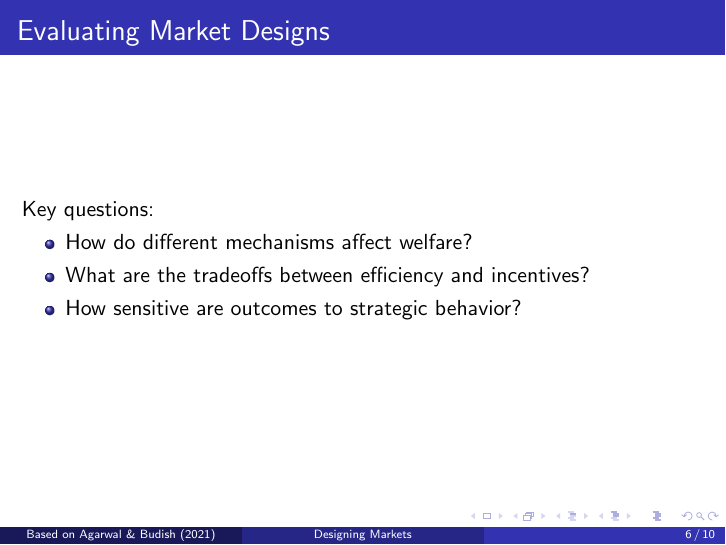
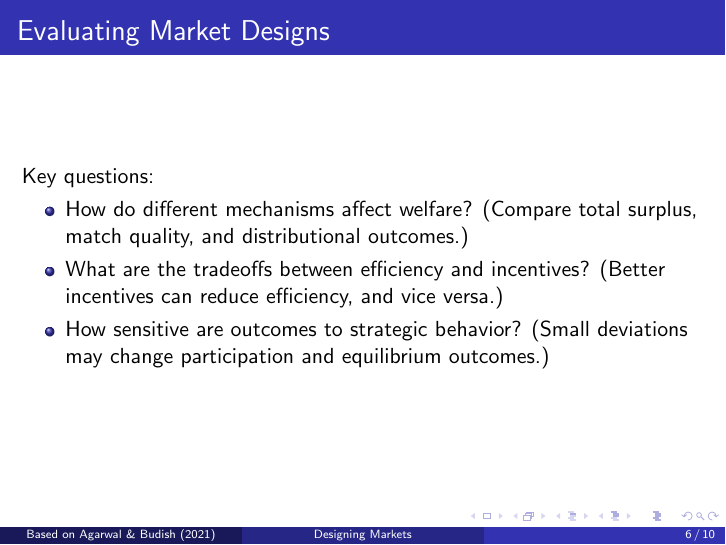
Before and after one commit to baoxiangxu/homework-by-BaoxiangXu-and-MingYan, LaTeX slides (problem set 01/main.tex): page 6 of 10. Compiled offline with pdfLaTeX.

Commit message:
Add brief explanations to key points (closes #3) (#4)
Co-authored-by: Ming Yan <max@MingdeMacBook-Air.local>

```diff
--- a/problem set 01/main.tex
+++ b/problem set 01/main.tex
@@ -66,9 +66,9 @@ Common failures caused by bad design:
 \begin{frame}{Evaluating Market Designs}
 Key questions:
 \begin{itemize}
-    \item How do different mechanisms affect welfare?
-    \item What are the tradeoffs between efficiency and incentives?
-    \item How sensitive are outcomes to strategic behavior?
+    \item How do different mechanisms affect welfare? (Compare total surplus, match quality, and distributional outcomes.)
+    \item What are the tradeoffs between efficiency and incentives? (Better incentives can reduce efficiency, and vice versa.)
+    \item How sensitive are outcomes to strategic behavior? (Small deviations may change participation and equilibrium outcomes.)
 \end{itemize}
 \end{frame}
 
```
